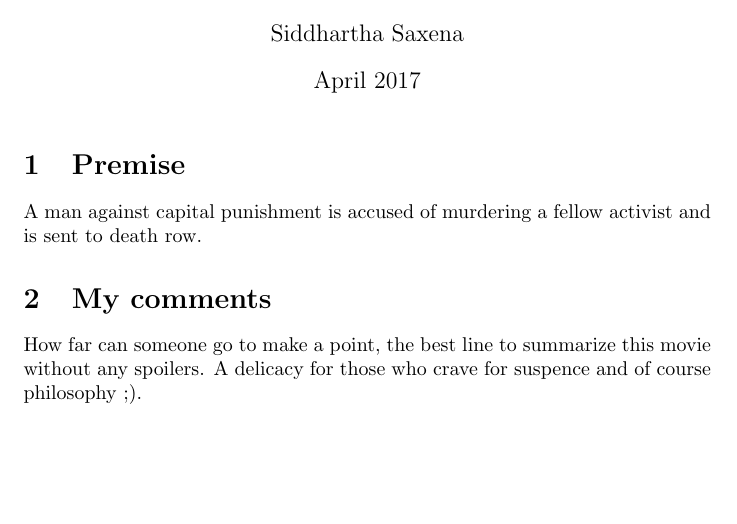
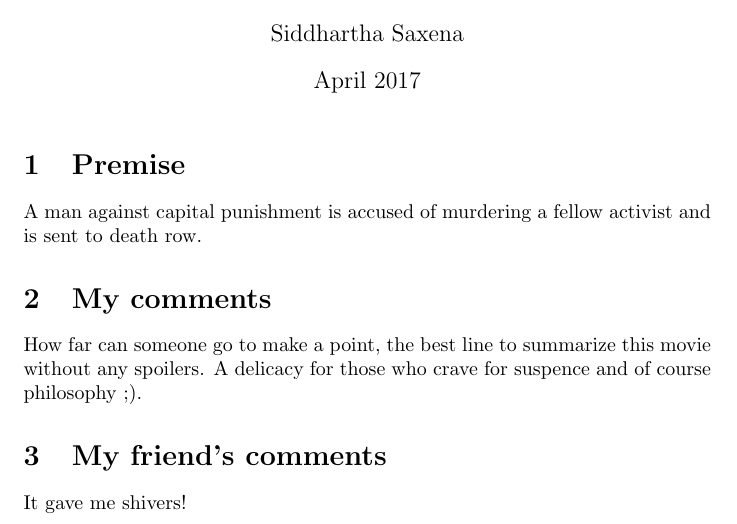
Before and after one commit to kshitiziitk/cs251-git, a LaTeX document (The_Life_of_David_Gale.tex): part of the page, cut so that both start at the same text, the shorter picture padded with empty space. Compiled offline with pdfLaTeX.

Commit message:
some commit

```diff
--- a/The_Life_of_David_Gale.tex
+++ b/The_Life_of_David_Gale.tex
@@ -13,4 +13,7 @@
 A man against capital punishment is accused of murdering a fellow activist and is sent to death row.
 \section{My comments}
 How far can someone go to make a point, the best line to summarize this movie without any spoilers. A delicacy for those who crave for suspence and of course philosophy ;).
+\section{My friend's comments}
+It gave me shivers!
+
 \end{document}
```
Also changed, not shown: Anand.tex (+1 -0 lines).
